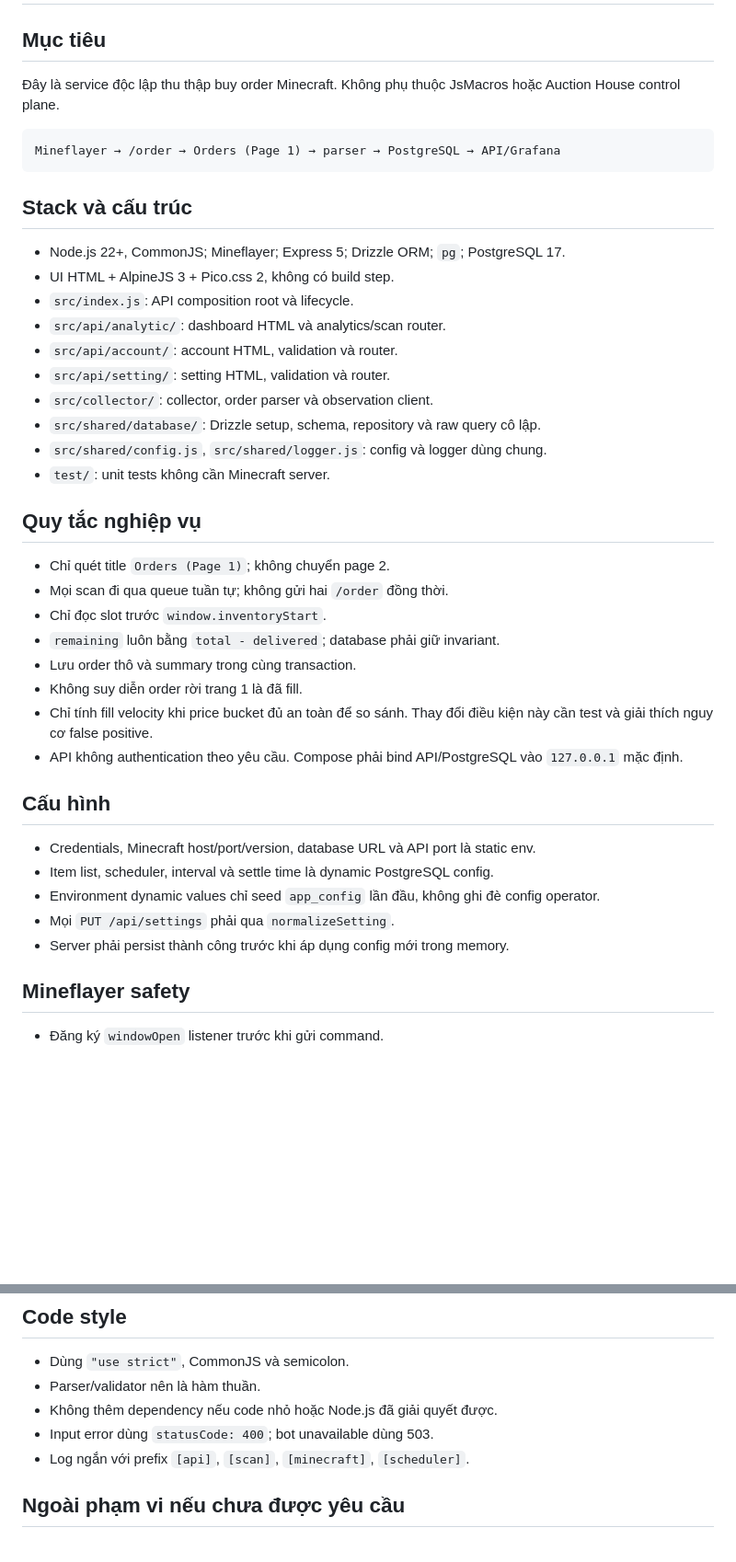
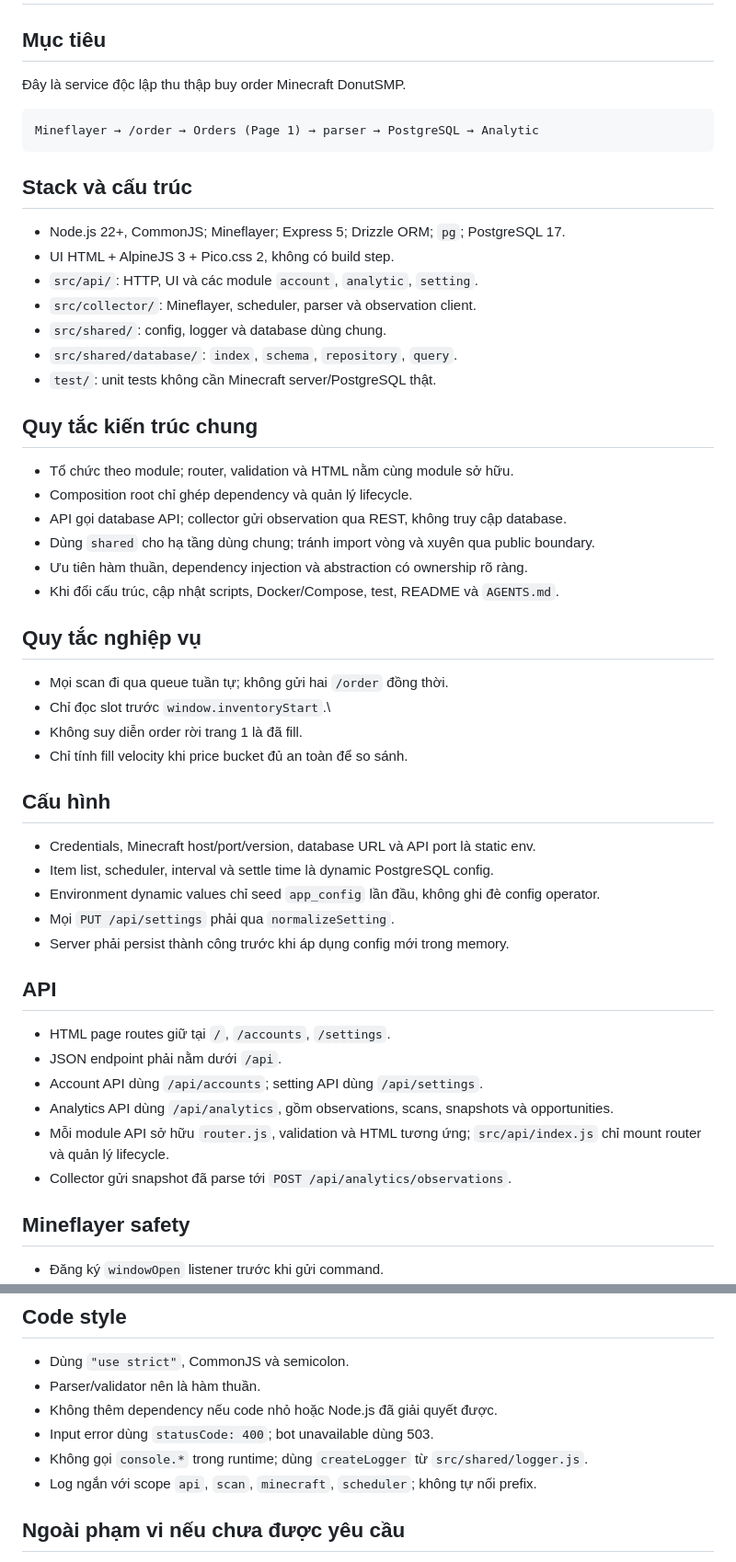
Before and after one commit to trieu04/order-analytics, a Markdown page: AGENTS.md, 2 parts joined by grey strips. Shown at 92% size. Drawn GitHub-style; blank space fills up the shorter version.

Commit message:
docs: update project agent guidelines

````diff
--- a/AGENTS.md
+++ b/AGENTS.md
@@ -2,38 +2,37 @@
 
 ## Mục tiêu
 
-Đây là service độc lập thu thập buy order Minecraft. Không phụ thuộc JsMacros
-hoặc Auction House control plane.
+Đây là service độc lập thu thập buy order Minecraft DonutSMP.
 
 ```text
-Mineflayer → /order → Orders (Page 1) → parser → PostgreSQL → API/Grafana
+Mineflayer → /order → Orders (Page 1) → parser → PostgreSQL → Analytic
 ```
 
 ## Stack và cấu trúc
 
 - Node.js 22+, CommonJS; Mineflayer; Express 5; Drizzle ORM; `pg`; PostgreSQL 17.
 - UI HTML + AlpineJS 3 + Pico.css 2, không có build step.
-- `src/index.js`: API composition root và lifecycle.
-- `src/api/analytic/`: dashboard HTML và analytics/scan router.
-- `src/api/account/`: account HTML, validation và router.
-- `src/api/setting/`: setting HTML, validation và router.
-- `src/collector/`: collector, order parser và observation client.
-- `src/shared/database/`: Drizzle setup, schema, repository và raw query cô lập.
-- `src/shared/config.js`, `src/shared/logger.js`: config và logger dùng chung.
-- `test/`: unit tests không cần Minecraft server.
+- `src/api/`: HTTP, UI và các module `account`, `analytic`, `setting`.
+- `src/collector/`: Mineflayer, scheduler, parser và observation client.
+- `src/shared/`: config, logger và database dùng chung.
+- `src/shared/database/`: `index`, `schema`, `repository`, `query`.
+- `test/`: unit tests không cần Minecraft server/PostgreSQL thật.
+
+## Quy tắc kiến trúc chung
+
+- Tổ chức theo module; router, validation và HTML nằm cùng module sở hữu.
+- Composition root chỉ ghép dependency và quản lý lifecycle.
+- API gọi database API; collector gửi observation qua REST, không truy cập database.
+- Dùng `shared` cho hạ tầng dùng chung; tránh import vòng và xuyên qua public boundary.
+- Ưu tiên hàm thuần, dependency injection và abstraction có ownership rõ ràng.
+- Khi đổi cấu trúc, cập nhật scripts, Docker/Compose, test, README và `AGENTS.md`.
 
 ## Quy tắc nghiệp vụ
 
-- Chỉ quét title `Orders (Page 1)`; không chuyển page 2.
 - Mọi scan đi qua queue tuần tự; không gửi hai `/order` đồng thời.
-- Chỉ đọc slot trước `window.inventoryStart`.
-- `remaining` luôn bằng `total - delivered`; database phải giữ invariant.
-- Lưu order thô và summary trong cùng transaction.
+- Chỉ đọc slot trước `window.inventoryStart`.\
 - Không suy diễn order rời trang 1 là đã fill.
-- Chỉ tính fill velocity khi price bucket đủ an toàn để so sánh. Thay đổi điều
-  kiện này cần test và giải thích nguy cơ false positive.
-- API không authentication theo yêu cầu. Compose phải bind API/PostgreSQL vào
-  `127.0.0.1` mặc định.
+- Chỉ tính fill velocity khi price bucket đủ an toàn để so sánh.
 
 ## Cấu hình
 
@@ -42,6 +41,16 @@ Mineflayer → /order → Orders (Page 1) → parser → PostgreSQL → API/Graf
 - Environment dynamic values chỉ seed `app_config` lần đầu, không ghi đè config operator.
 - Mọi `PUT /api/settings` phải qua `normalizeSetting`.
 - Server phải persist thành công trước khi áp dụng config mới trong memory.
+
+## API
+
+- HTML page routes giữ tại `/`, `/accounts`, `/settings`.
+- JSON endpoint phải nằm dưới `/api`.
+- Account API dùng `/api/accounts`; setting API dùng `/api/settings`.
+- Analytics API dùng `/api/analytics`, gồm observations, scans, snapshots và opportunities.
+- Mỗi module API sở hữu `router.js`, validation và HTML tương ứng; `src/api/index.js`
+  chỉ mount router và quản lý lifecycle.
+- Collector gửi snapshot đã parse tới `POST /api/analytics/observations`.
 
 ## Mineflayer safety
 
@@ -91,7 +105,8 @@ Khi sửa parser, thêm lore fixture hợp lệ và malformed vào
 - Parser/validator nên là hàm thuần.
 - Không thêm dependency nếu code nhỏ hoặc Node.js đã giải quyết được.
 - Input error dùng `statusCode: 400`; bot unavailable dùng 503.
-- Log ngắn với prefix `[api]`, `[scan]`, `[minecraft]`, `[scheduler]`.
+- Không gọi `console.*` trong runtime; dùng `createLogger` từ `src/shared/logger.js`.
+- Log ngắn với scope `api`, `scan`, `minecraft`, `scheduler`; không tự nối prefix.
 
 ## Ngoài phạm vi nếu chưa được yêu cầu
 
````
Also changed, not shown: other parts of AGENTS.md (+7 -2 lines).
